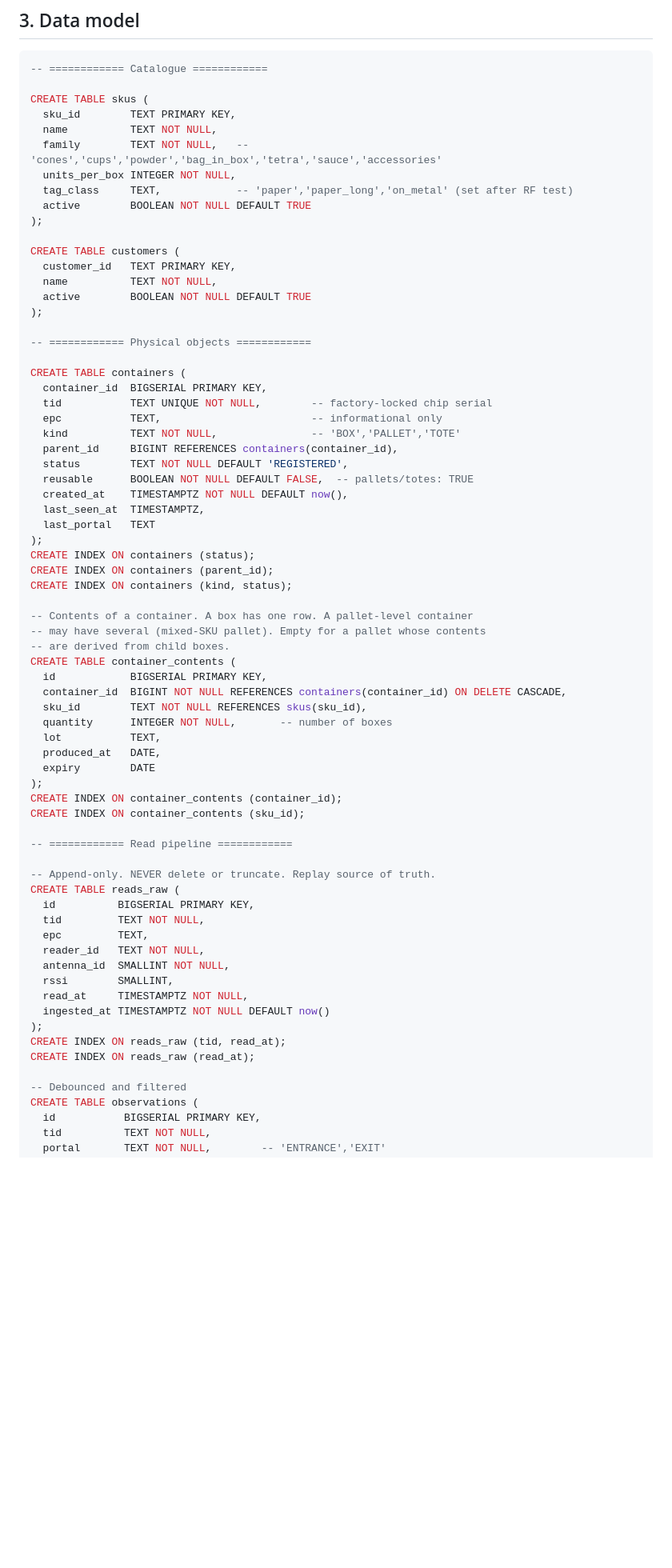
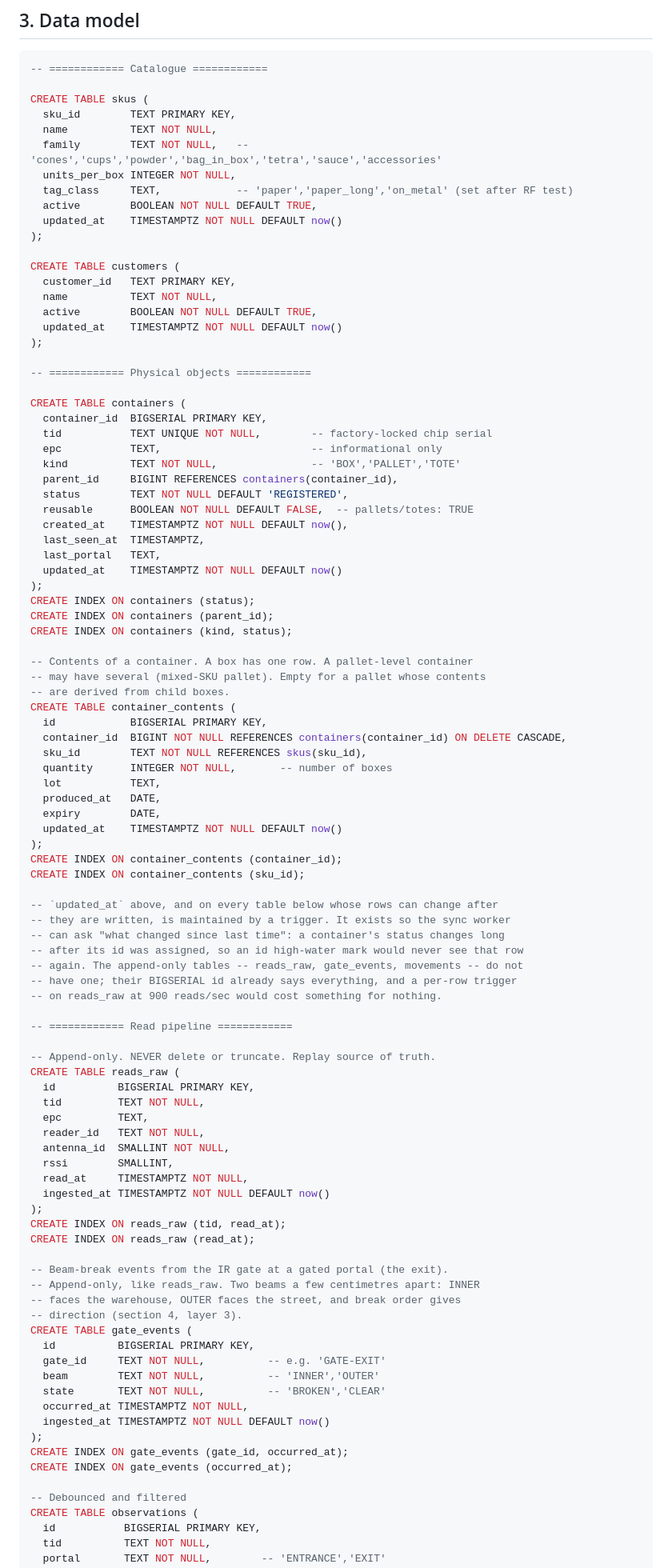
Before and after one commit to Vernocta/tasker-rfid, a Markdown page: SPEC.md, the part around one of its changes. Shown at 80% size. GitHub-like rendering; blank space fills up the shorter version.

```diff
--- a/SPEC.md
+++ b/SPEC.md
@@ -79,13 +83,15 @@ CREATE TABLE skus (
   family        TEXT NOT NULL,   -- 'cones','cups','powder','bag_in_box','tetra','sauce','accessories'
   units_per_box INTEGER NOT NULL,
   tag_class     TEXT,            -- 'paper','paper_long','on_metal' (set after RF test)
-  active        BOOLEAN NOT NULL DEFAULT TRUE
+  active        BOOLEAN NOT NULL DEFAULT TRUE,
+  updated_at    TIMESTAMPTZ NOT NULL DEFAULT now()
 );
 
 CREATE TABLE customers (
   customer_id   TEXT PRIMARY KEY,
   name          TEXT NOT NULL,
-  active        BOOLEAN NOT NULL DEFAULT TRUE
+  active        BOOLEAN NOT NULL DEFAULT TRUE,
+  updated_at    TIMESTAMPTZ NOT NULL DEFAULT now()
 );
 
 -- ============ Physical objects ============
@@ -100,7 +106,8 @@ CREATE TABLE containers (
   reusable      BOOLEAN NOT NULL DEFAULT FALSE,  -- pallets/totes: TRUE
   created_at    TIMESTAMPTZ NOT NULL DEFAULT now(),
   last_seen_at  TIMESTAMPTZ,
-  last_portal   TEXT
+  last_portal   TEXT,
+  updated_at    TIMESTAMPTZ NOT NULL DEFAULT now()
 );
 CREATE INDEX ON containers (status);
 CREATE INDEX ON containers (parent_id);
@@ -116,10 +123,19 @@ CREATE TABLE container_contents (
   quantity      INTEGER NOT NULL,       -- number of boxes
   lot           TEXT,
   produced_at   DATE,
-  expiry        DATE
+  expiry        DATE,
+  updated_at    TIMESTAMPTZ NOT NULL DEFAULT now()
 );
 CREATE INDEX ON container_contents (container_id);
 CREATE INDEX ON container_contents (sku_id);
+
+-- `updated_at` above, and on every table below whose rows can change after
+-- they are written, is maintained by a trigger. It exists so the sync worker
+-- can ask "what changed since last time": a container's status changes long
+-- after its id was assigned, so an id high-water mark would never see that row
+-- again. The append-only tables -- reads_raw, gate_events, movements -- do not
+-- have one; their BIGSERIAL id already says everything, and a per-row trigger
+-- on reads_raw at 900 reads/sec would cost something for nothing.
 
 -- ============ Read pipeline ============
 
@@ -137,6 +153,21 @@ CREATE TABLE reads_raw (
 CREATE INDEX ON reads_raw (tid, read_at);
 CREATE INDEX ON reads_raw (read_at);
 
+-- Beam-break events from the IR gate at a gated portal (the exit).
+-- Append-only, like reads_raw. Two beams a few centimetres apart: INNER
+-- faces the warehouse, OUTER faces the street, and break order gives
+-- direction (section 4, layer 3).
+CREATE TABLE gate_events (
+  id          BIGSERIAL PRIMARY KEY,
+  gate_id     TEXT NOT NULL,          -- e.g. 'GATE-EXIT'
+  beam        TEXT NOT NULL,          -- 'INNER','OUTER'
+  state       TEXT NOT NULL,          -- 'BROKEN','CLEAR'
+  occurred_at TIMESTAMPTZ NOT NULL,
+  ingested_at TIMESTAMPTZ NOT NULL DEFAULT now()
+);
+CREATE INDEX ON gate_events (gate_id, occurred_at);
+CREATE INDEX ON gate_events (occurred_at);
+
 -- Debounced and filtered
 CREATE TABLE observations (
   id           BIGSERIAL PRIMARY KEY,
```
Also changed, not shown: other parts of SPEC.md (+39 -4 lines).
